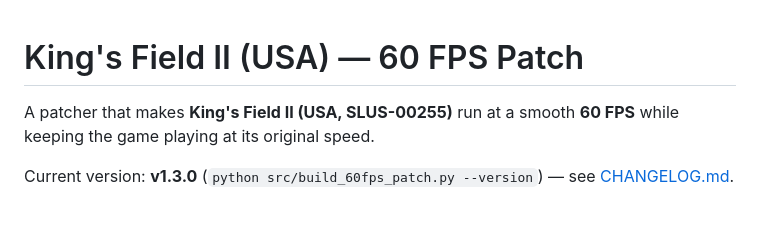
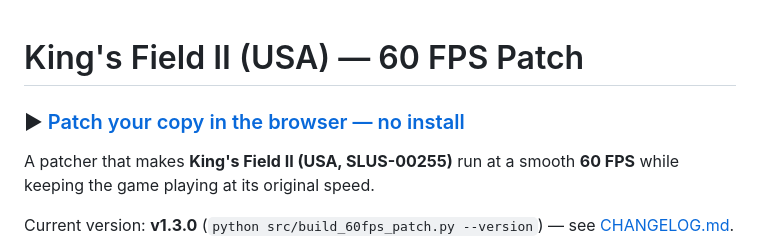
Before and after one commit to JonathanDC64/kf2-60fps, a Markdown page: README.md, the part around the change. Drawn GitHub-style; blank space fills up the shorter version.

Commit message:
README: add web patcher (GitHub Pages) link at the top
Co-Authored-By: Claude Opus 4.8 (1M context) <noreply@anthropic.com>

```diff
--- a/README.md
+++ b/README.md
@@ -1,4 +1,6 @@
 # King's Field II (USA) — 60 FPS Patch
+
+### ▶ [Patch your copy in the browser — no install](https://jonathandc64.github.io/kf2-60fps/)
 
 A patcher that makes **King's Field II (USA, SLUS-00255)** run at a smooth **60 FPS**
 while keeping the game playing at its original speed.
```
